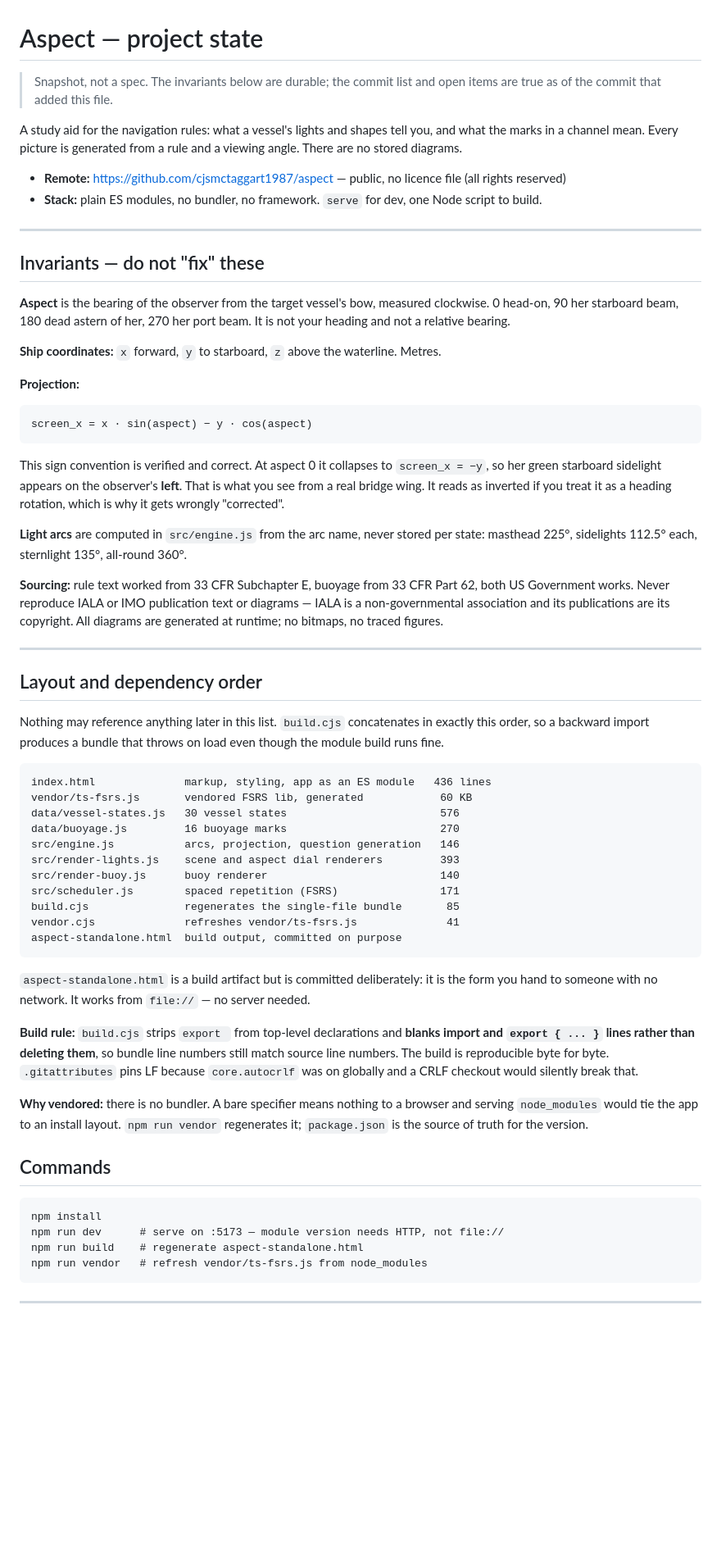
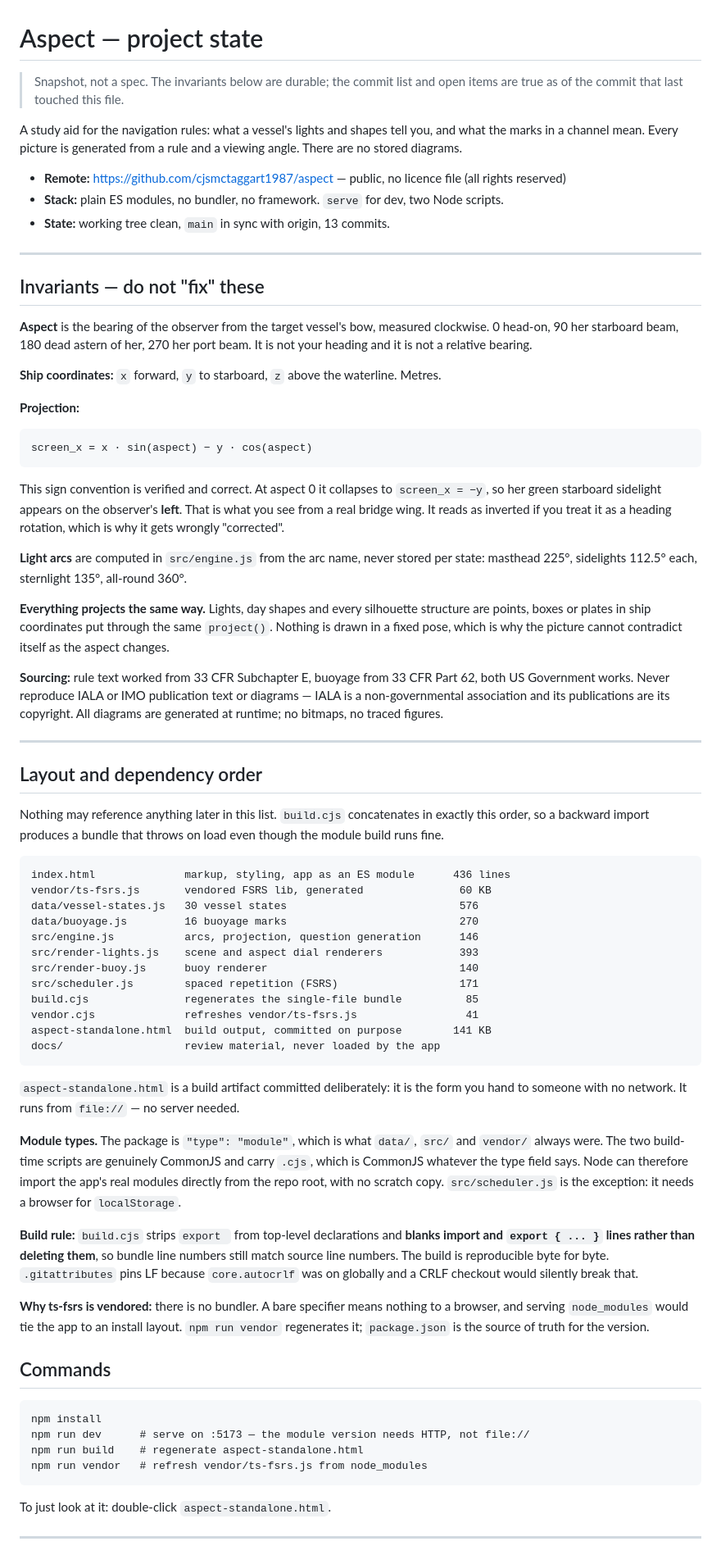
Before and after one commit to cjsmctaggart1987/aspect, a Markdown page: docs/STATE.md, the part around one of its changes. Shown at 82% size. GitHub-like rendering; blank space fills up the shorter version.

````diff
--- a/docs/STATE.md
+++ b/docs/STATE.md
@@ -1,14 +1,15 @@
 # Aspect — project state
 
 > Snapshot, not a spec. The invariants below are durable; the commit list and
-> open items are true as of the commit that added this file.
+> open items are true as of the commit that last touched this file.
 
 A study aid for the navigation rules: what a vessel's lights and shapes tell you,
 and what the marks in a channel mean. Every picture is generated from a rule and a
 viewing angle. There are no stored diagrams.
 
 - **Remote:** https://github.com/cjsmctaggart1987/aspect — public, no licence file (all rights reserved)
-- **Stack:** plain ES modules, no bundler, no framework. `serve` for dev, one Node script to build.
+- **Stack:** plain ES modules, no bundler, no framework. `serve` for dev, two Node scripts.
+- **State:** working tree clean, `main` in sync with origin, 13 commits.
 
 ---
 
@@ -16,7 +17,7 @@ viewing angle. There are no stored diagrams.
 
 **Aspect** is the bearing of the observer from the target vessel's bow, measured
 clockwise. 0 head-on, 90 her starboard beam, 180 dead astern of her, 270 her port beam.
-It is not your heading and not a relative bearing.
+It is not your heading and it is not a relative bearing.
 
 **Ship coordinates:** `x` forward, `y` to starboard, `z` above the waterline. Metres.
 
@@ -34,6 +35,11 @@ a heading rotation, which is why it gets wrongly "corrected".
 **Light arcs** are computed in `src/engine.js` from the arc name, never stored per
 state: masthead 225°, sidelights 112.5° each, sternlight 135°, all-round 360°.
 
+**Everything projects the same way.** Lights, day shapes and every silhouette structure
+are points, boxes or plates in ship coordinates put through the same `project()`.
+Nothing is drawn in a fixed pose, which is why the picture cannot contradict itself as
+the aspect changes.
+
 **Sourcing:** rule text worked from 33 CFR Subchapter E, buoyage from 33 CFR Part 62,
 both US Government works. Never reproduce IALA or IMO publication text or diagrams —
 IALA is a non-governmental association and its publications are its copyright. All
@@ -48,21 +54,28 @@ this order, so a backward import produces a bundle that throws on load even thou
 module build runs fine.
 
 ```
-index.html              markup, styling, app as an ES module   436 lines
-vendor/ts-fsrs.js       vendored FSRS lib, generated            60 KB
-data/vessel-states.js   30 vessel states                        576
-data/buoyage.js         16 buoyage marks                        270
-src/engine.js           arcs, projection, question generation   146
-src/render-lights.js    scene and aspect dial renderers         393
-src/render-buoy.js      buoy renderer                           140
-src/scheduler.js        spaced repetition (FSRS)                171
-build.cjs               regenerates the single-file bundle       85
-vendor.cjs              refreshes vendor/ts-fsrs.js              41
-aspect-standalone.html  build output, committed on purpose
+index.html              markup, styling, app as an ES module      436 lines
+vendor/ts-fsrs.js       vendored FSRS lib, generated               60 KB
+data/vessel-states.js   30 vessel states                           576
+data/buoyage.js         16 buoyage marks                           270
+src/engine.js           arcs, projection, question generation      146
+src/render-lights.js    scene and aspect dial renderers            393
+src/render-buoy.js      buoy renderer                              140
+src/scheduler.js        spaced repetition (FSRS)                   171
+build.cjs               regenerates the single-file bundle          85
+vendor.cjs              refreshes vendor/ts-fsrs.js                 41
+aspect-standalone.html  build output, committed on purpose        141 KB
+docs/                   review material, never loaded by the app
 ```
 
-`aspect-standalone.html` is a build artifact but is committed deliberately: it is the
-form you hand to someone with no network. It works from `file://` — no server needed.
+`aspect-standalone.html` is a build artifact committed deliberately: it is the form you
+hand to someone with no network. It runs from `file://` — no server needed.
+
+**Module types.** The package is `"type": "module"`, which is what `data/`, `src/` and
+`vendor/` always were. The two build-time scripts are genuinely CommonJS and carry
+`.cjs`, which is CommonJS whatever the type field says. Node can therefore import the
+app's real modules directly from the repo root, with no scratch copy.
+`src/scheduler.js` is the exception: it needs a browser for `localStorage`.
 
 **Build rule:** `build.cjs` strips `export ` from top-level declarations and **blanks
 import and `export { ... }` lines rather than deleting them**, so bundle line numbers
@@ -70,18 +83,20 @@ still match source line numbers. The build is reproducible byte for byte.
 `.gitattributes` pins LF because `core.autocrlf` was on globally and a CRLF checkout
 would silently break that.
 
-**Why vendored:** there is no bundler. A bare specifier means nothing to a browser and
-serving `node_modules` would tie the app to an install layout. `npm run vendor`
-regenerates it; `package.json` is the source of truth for the version.
+**Why ts-fsrs is vendored:** there is no bundler. A bare specifier means nothing to a
+browser, and serving `node_modules` would tie the app to an install layout.
+`npm run vendor` regenerates it; `package.json` is the source of truth for the version.
 
 ## Commands
 
 ```
 npm install
-npm run dev      # serve on :5173 — module version needs HTTP, not file://
+npm run dev      # serve on :5173 — the module version needs HTTP, not file://
 npm run build    # regenerate aspect-standalone.html
 npm run vendor   # refresh vendor/ts-fsrs.js from node_modules
 ```
 
+To just look at it: double-click `aspect-standalone.html`.
+
 ---
 
````
Also changed, not shown: other parts of docs/STATE.md (+66 -78 lines).
